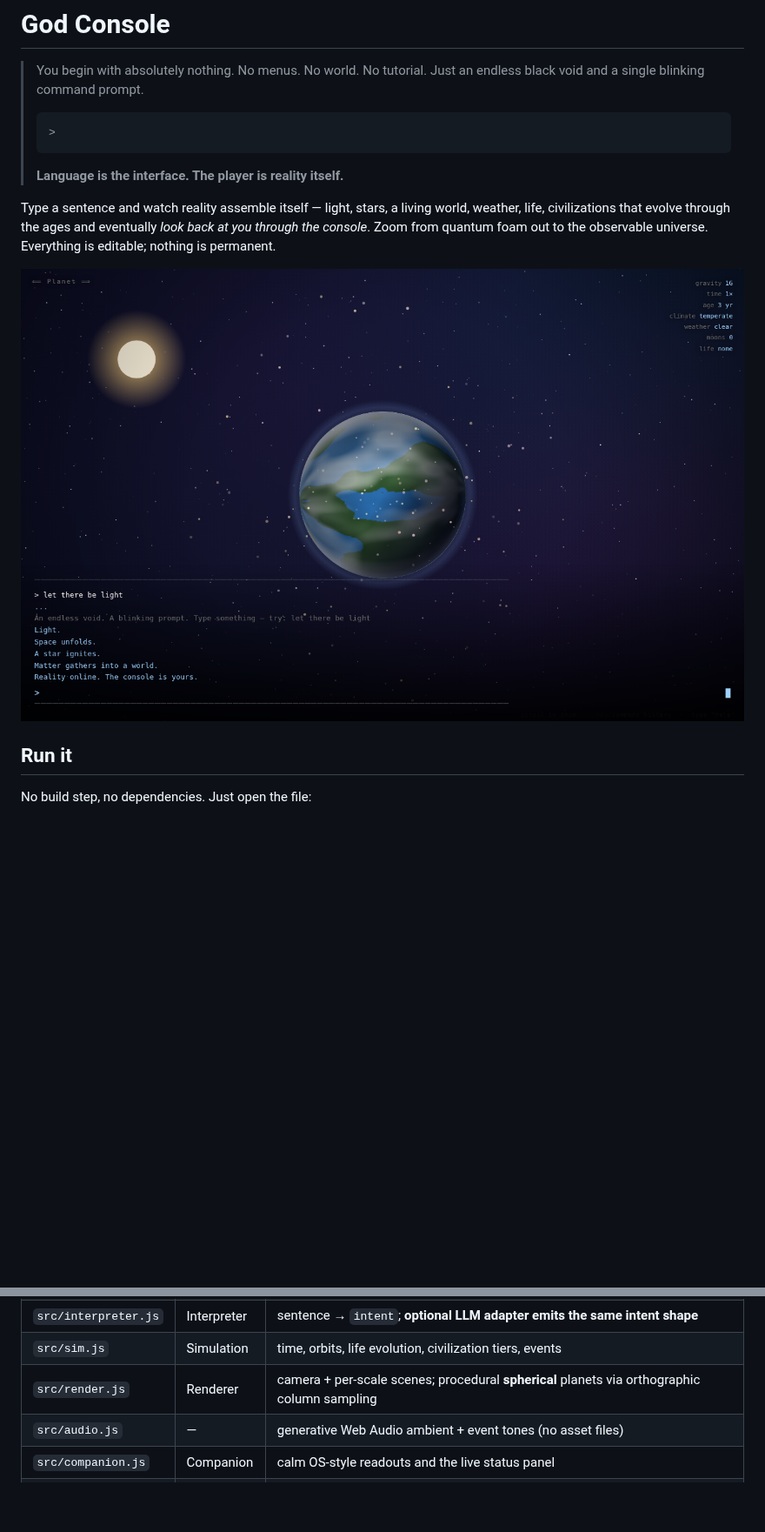
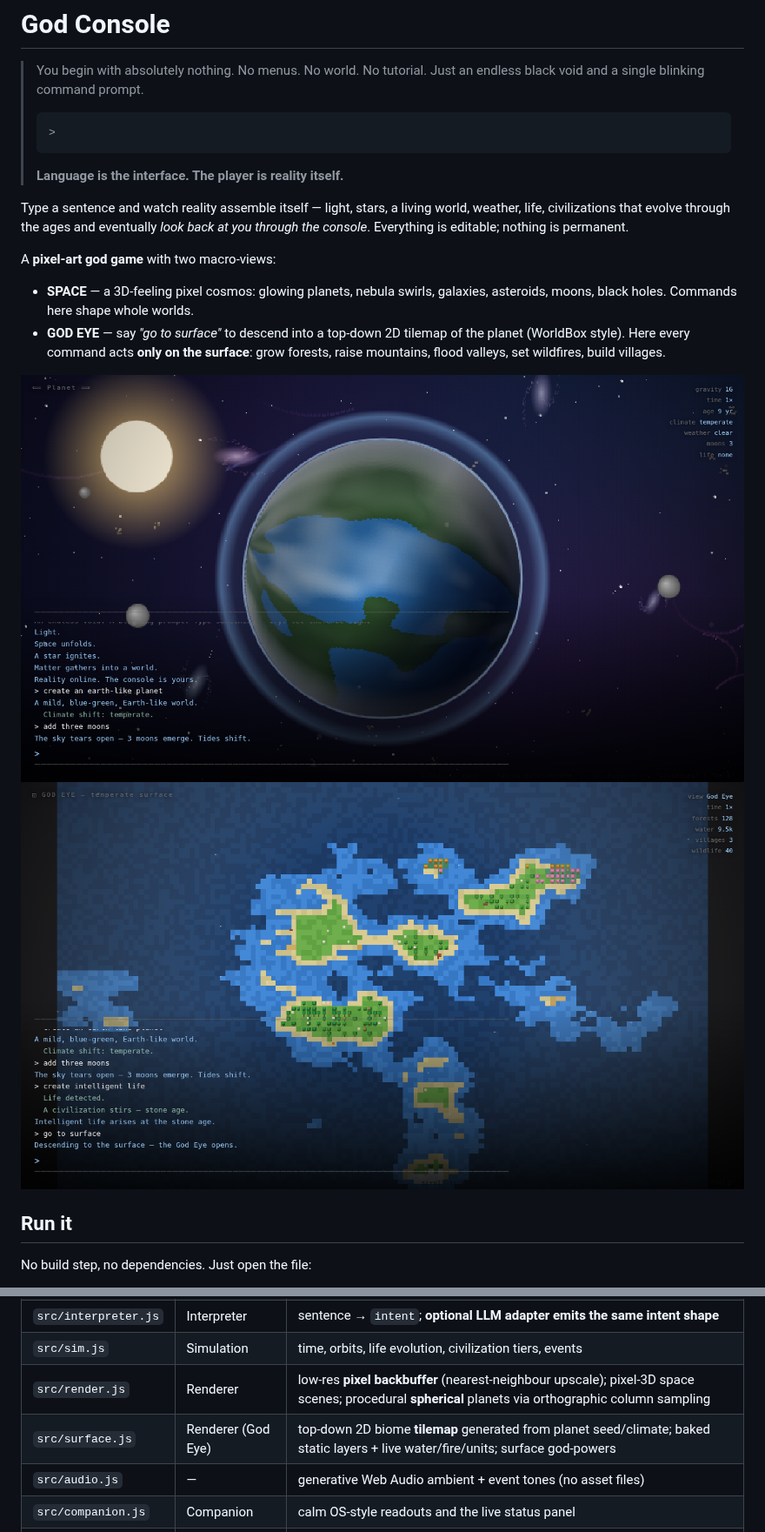
Before and after one commit to Bigman4life/God-Console, a Markdown page: README.md, 2 parts joined by grey strips. Shown at 87% size. GitHub-like rendering; pictures changed too: assets/20-space-planet.png (added), assets/21-godeye.png (added); blank space fills up the shorter version.

```diff
--- a/README.md
+++ b/README.md
@@ -11,10 +11,19 @@
 
 Type a sentence and watch reality assemble itself — light, stars, a living
 world, weather, life, civilizations that evolve through the ages and
-eventually *look back at you through the console*. Zoom from quantum foam out
-to the observable universe. Everything is editable; nothing is permanent.
+eventually *look back at you through the console*. Everything is editable;
+nothing is permanent.
 
-![Genesis](assets/01-genesis.png)
+A **pixel-art god game** with two macro-views:
+
+- **SPACE** — a 3D-feeling pixel cosmos: glowing planets, nebula swirls,
+  galaxies, asteroids, moons, black holes. Commands here shape whole worlds.
+- **GOD EYE** — say *"go to surface"* to descend into a top-down 2D tilemap of
+  the planet (WorldBox style). Here every command acts **only on the surface**:
+  grow forests, raise mountains, flood valleys, set wildfires, build villages.
+
+![Space](assets/20-space-planet.png)
+![God Eye](assets/21-godeye.png)
 
 ## Run it
 
@@ -119,7 +130,8 @@ sentence ─▶ interpreter ─▶ intent {verb, params} ─▶ game.exec ─▶
 | `src/state.js` | World State | single source of truth, undo/redo history, pronoun memory, save/load |
 | `src/interpreter.js` | Interpreter | sentence → `intent`; **optional LLM adapter emits the same intent shape** |
 | `src/sim.js` | Simulation | time, orbits, life evolution, civilization tiers, events |
-| `src/render.js` | Renderer | camera + per-scale scenes; procedural **spherical** planets via orthographic column sampling |
+| `src/render.js` | Renderer | low-res **pixel backbuffer** (nearest-neighbour upscale); pixel-3D space scenes; procedural **spherical** planets via orthographic column sampling |
+| `src/surface.js` | Renderer (God Eye) | top-down 2D biome **tilemap** generated from planet seed/climate; baked static layers + live water/fire/units; surface god-powers |
 | `src/audio.js` | — | generative Web Audio ambient + event tones (no asset files) |
 | `src/companion.js` | Companion | calm OS-style readouts and the live status panel |
 | `src/ui.js` | — | autocomplete suggestion bar + saved-universe browser panel |
```
Also changed, not shown: other parts of README.md (+5 -0 lines), assets/22-surface-shaped.png (added), assets/23-surface-fire.png (added), assets/24-volcanic-surface.png (added), 9 other files.
